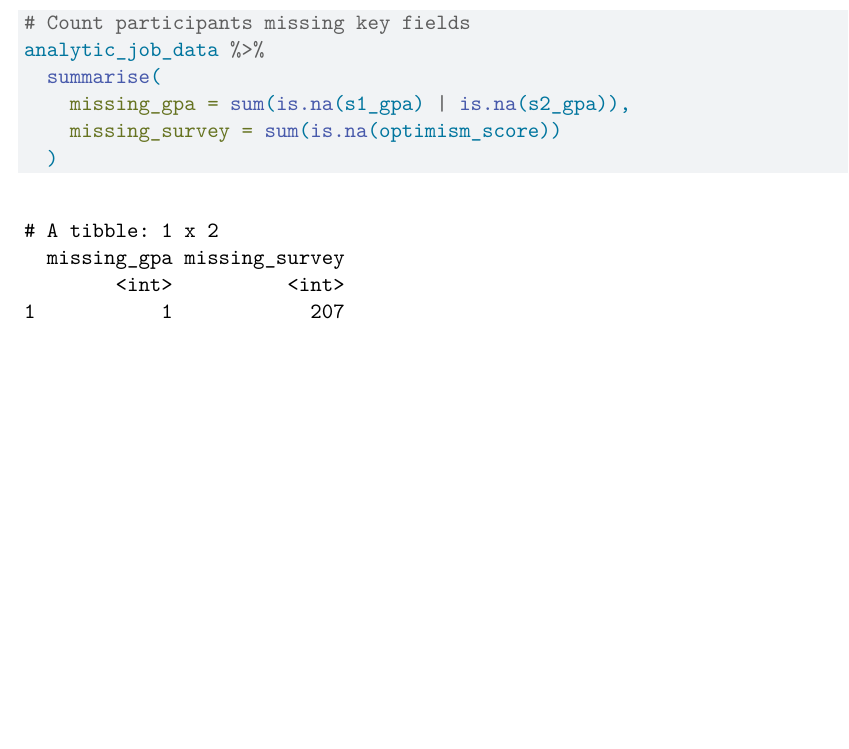
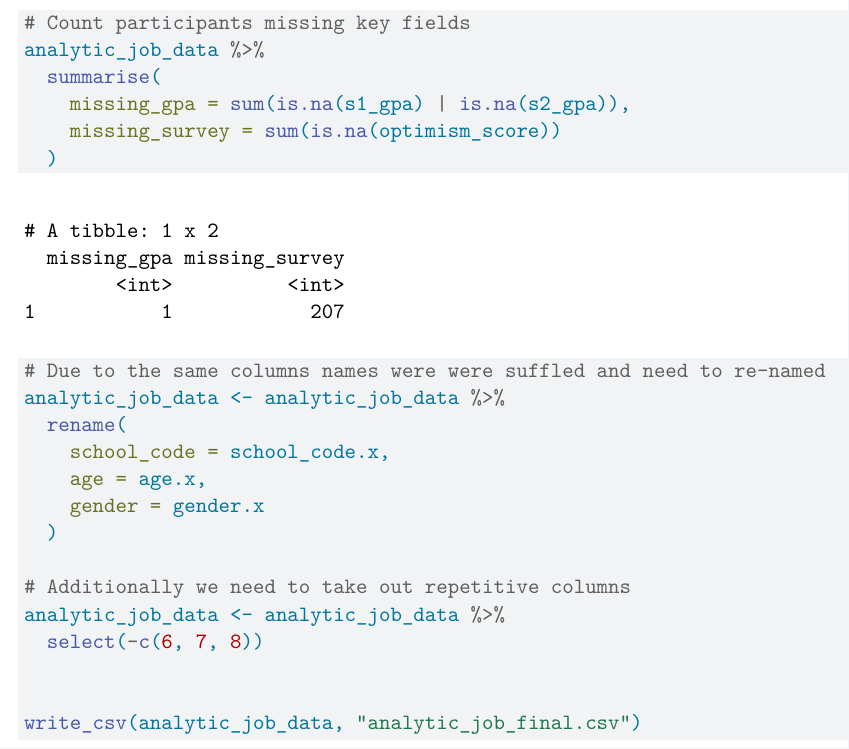
Before and after one commit to fourthz/Halle-job-prep-analysis-final, a Quarto document (scripts/Job Prep Data Cleaning.qmd): part of page 6 of 6, cut so that both start at the same text, the shorter picture padded with empty space. Rendered offline with R 4.5, knitr and Pandoc in place of Quarto, then LaTeX, with nearby package versions.

Commit message:
Saved cleaning script

````diff
--- a/scripts/Job Prep Data Cleaning.qmd
+++ b/scripts/Job Prep Data Cleaning.qmd
@@ -147,4 +147,19 @@ analytic_job_data %>%
     missing_gpa = sum(is.na(s1_gpa) | is.na(s2_gpa)),
     missing_survey = sum(is.na(optimism_score))
   )
+
+# Due to the same columns names were were suffled and need to re-named
+analytic_job_data <- analytic_job_data %>%
+  rename(
+    school_code = school_code.x,
+    age = age.x,
+    gender = gender.x
+  )
+
+# Additionally we need to take out repetitive columns
+analytic_job_data <- analytic_job_data %>%
+  select(-c(6, 7, 8))
+
+
+write_csv(analytic_job_data, "analytic_job_final.csv")
 ```
````
